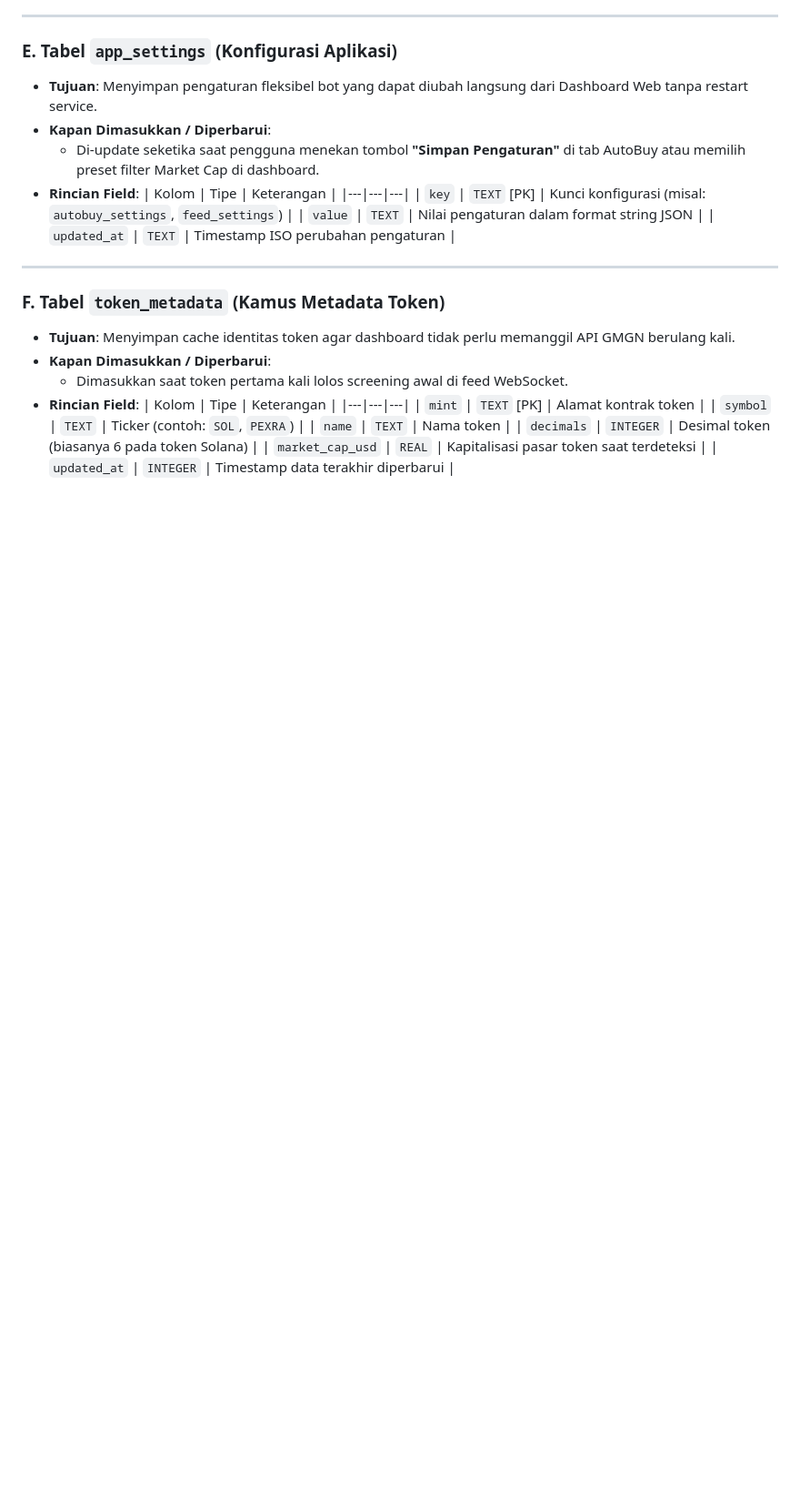
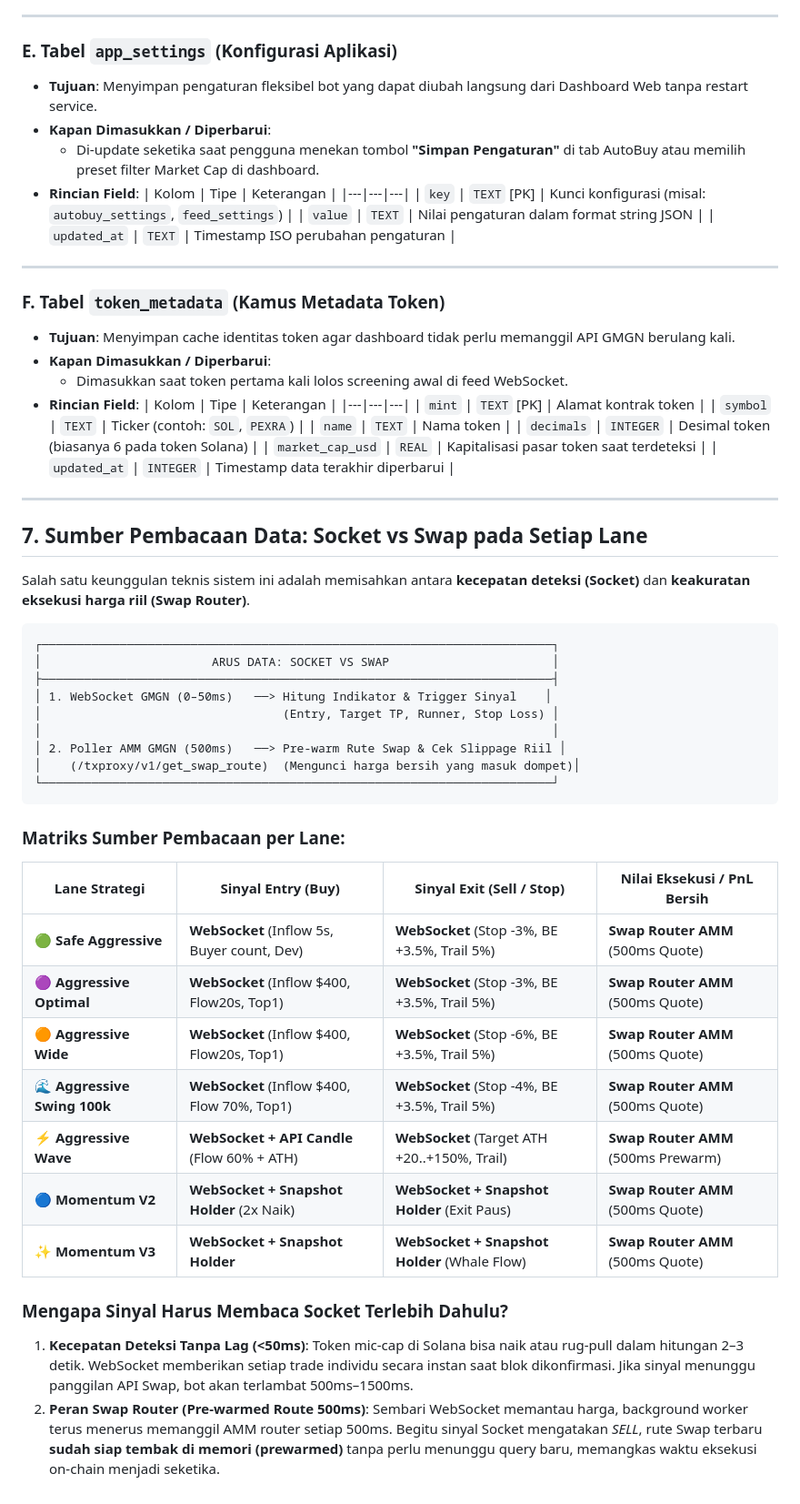
Before and after one commit to bbliong/crypto-bot, a Markdown page: PROJECT_SUMMARY.md, the part around the change. Shown at 91% size. Rendered like a GitHub page; blank space fills up the shorter version.

Commit message:
docs: add Section 7 documenting Socket vs Swap per lane

````diff
--- a/PROJECT_SUMMARY.md
+++ b/PROJECT_SUMMARY.md
@@ -456,3 +456,37 @@ Terdapat 6 tabel utama di dalam database `data/crypto-bot.sqlite`:
   | `decimals` | `INTEGER` | Desimal token (biasanya 6 pada token Solana) |
   | `market_cap_usd` | `REAL` | Kapitalisasi pasar token saat terdeteksi |
   | `updated_at` | `INTEGER` | Timestamp data terakhir diperbarui |
+
+---
+
+## 7. Sumber Pembacaan Data: Socket vs Swap pada Setiap Lane
+
+Salah satu keunggulan teknis sistem ini adalah memisahkan antara **kecepatan deteksi (Socket)** dan **keakuratan eksekusi harga riil (Swap Router)**.
+
+```
+┌────────────────────────────────────────────────────────────────────────┐
+│                        ARUS DATA: SOCKET VS SWAP                       │
+├────────────────────────────────────────────────────────────────────────┤
+│ 1. WebSocket GMGN (0–50ms)   ──> Hitung Indikator & Trigger Sinyal    │
+│                                  (Entry, Target TP, Runner, Stop Loss) │
+│                                                                        │
+│ 2. Poller AMM GMGN (500ms)   ──> Pre-warm Rute Swap & Cek Slippage Riil │
+│    (/txproxy/v1/get_swap_route)  (Mengunci harga bersih yang masuk dompet)│
+└────────────────────────────────────────────────────────────────────────┘
+```
+
+### Matriks Sumber Pembacaan per Lane:
+
+| Lane Strategi | Sinyal Entry (Buy) | Sinyal Exit (Sell / Stop) | Nilai Eksekusi / PnL Bersih |
+|---|---|---|---|
+| **🟢 Safe Aggressive** | **WebSocket** (Inflow 5s, Buyer count, Dev) | **WebSocket** (Stop -3%, BE +3.5%, Trail 5%) | **Swap Router AMM** (500ms Quote) |
+| **🟣 Aggressive Optimal** | **WebSocket** (Inflow $400, Flow20s, Top1) | **WebSocket** (Stop -3%, BE +3.5%, Trail 5%) | **Swap Router AMM** (500ms Quote) |
+| **🟠 Aggressive Wide** | **WebSocket** (Inflow $400, Flow20s, Top1) | **WebSocket** (Stop -6%, BE +3.5%, Trail 5%) | **Swap Router AMM** (500ms Quote) |
+| **🌊 Aggressive Swing 100k**| **WebSocket** (Inflow $400, Flow 70%, Top1)| **WebSocket** (Stop -4%, BE +3.5%, Trail 5%) | **Swap Router AMM** (500ms Quote) |
+| **⚡ Aggressive Wave** | **WebSocket + API Candle** (Flow 60% + ATH) | **WebSocket** (Target ATH +20..+150%, Trail) | **Swap Router AMM** (500ms Prewarm) |
+| **🔵 Momentum V2** | **WebSocket + Snapshot Holder** (2x Naik) | **WebSocket + Snapshot Holder** (Exit Paus) | **Swap Router AMM** (500ms Quote) |
+| **✨ Momentum V3** | **WebSocket + Snapshot Holder** | **WebSocket + Snapshot Holder** (Whale Flow)| **Swap Router AMM** (500ms Quote) |
+
+### Mengapa Sinyal Harus Membaca Socket Terlebih Dahulu?
+1. **Kecepatan Deteksi Tanpa Lag (<50ms)**: Token mic-cap di Solana bisa naik atau rug-pull dalam hitungan 2–3 detik. WebSocket memberikan setiap trade individu secara instan saat blok dikonfirmasi. Jika sinyal menunggu panggilan API Swap, bot akan terlambat 500ms–1500ms.
+2. **Peran Swap Router (Pre-warmed Route 500ms)**: Sembari WebSocket memantau harga, background worker terus menerus memanggil AMM router setiap 500ms. Begitu sinyal Socket mengatakan *SELL*, rute Swap terbaru **sudah siap tembak di memori (prewarmed)** tanpa perlu menunggu query baru, memangkas waktu eksekusi on-chain menjadi seketika.
````
